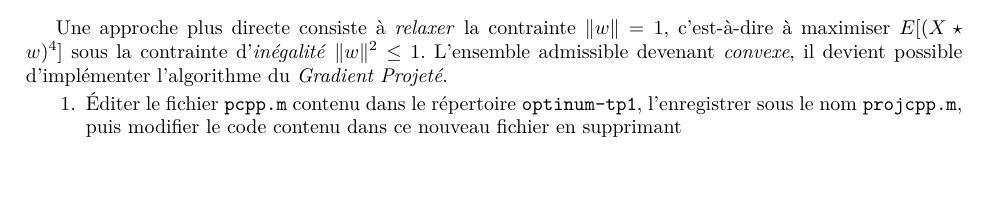
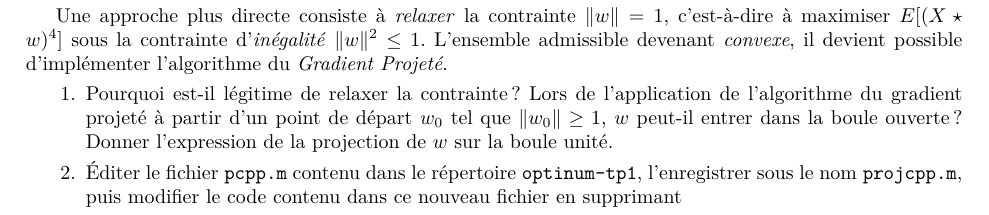
Before and after one commit to gapato/TD, a LaTeX document (optinum/tps2011.1.tex): part of page 5 of 6, cut so that both start at the same text, the shorter picture padded with empty space. Compiled offline with pdfLaTeX.

Commit message:
ajout d'une question théorique au gradient projeté

```diff
--- a/optinum/tps2011.1.tex
+++ b/optinum/tps2011.1.tex
@@ -232,6 +232,11 @@ contenu du champ \tt{algo.stepsize},
 \section{ Approche par relaxation}
 Une approche plus directe consiste \`{a} \textit{relaxer} la contrainte $\| w\|=1$, c'est-\`{a}-dire \`{a} maximiser $E[(X\star w)^4]$ sous la contrainte d'\textit{in\'{e}galit\'{e}} $\| w \|^2 \leq 1$. L'ensemble admissible devenant \textit{convexe}, il devient possible d'impl\'{e}menter l'algorithme du \textit{Gradient Projet\'{e}}.
 \onit
+\item Pourquoi est-il légitime de relaxer la contrainte ? Lors de
+  l'application de l'algorithme du gradient projeté à partir d'un
+  point de départ $w_0$ tel que $\|w_0\| \geq 1$, $w$ peut-il entrer
+  dans la boule ouverte ? Donner l'expression de la projection de $w$
+  sur la boule unité.
 \item \'Editer le fichier \tt{pcpp.m} contenu dans le r\'{e}pertoire \tt{optinum-tp1}, l'enregistrer sous le nom \tt{projcpp.m}, puis modifier le code contenu dans ce nouveau fichier en supprimant
 \onit
 \item la fonction auxiliaire \tt{pcppfun} qui sera remplac\'{e}e dans le corps de la boucle par \tt{cppfun},
```
